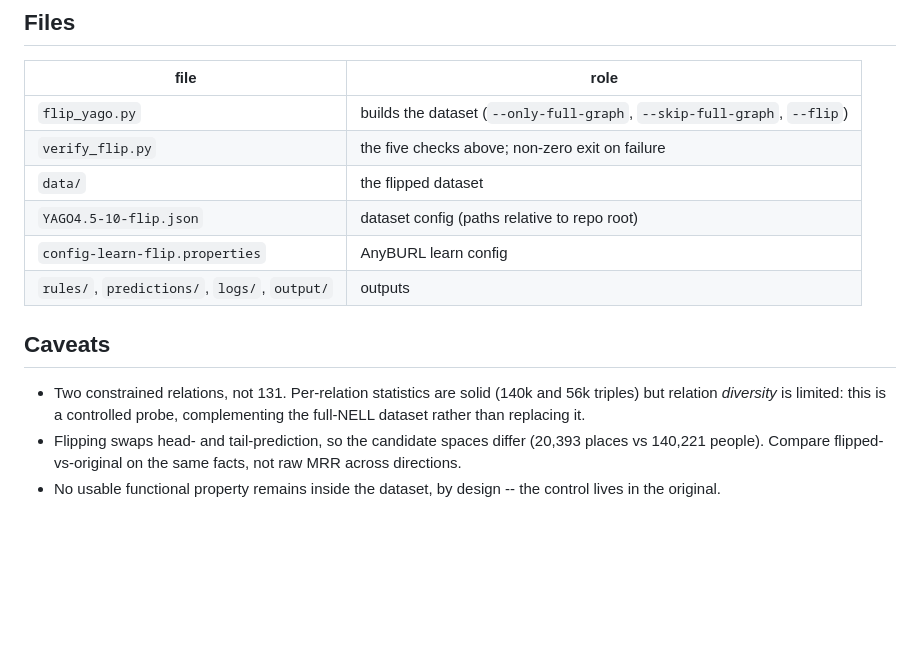
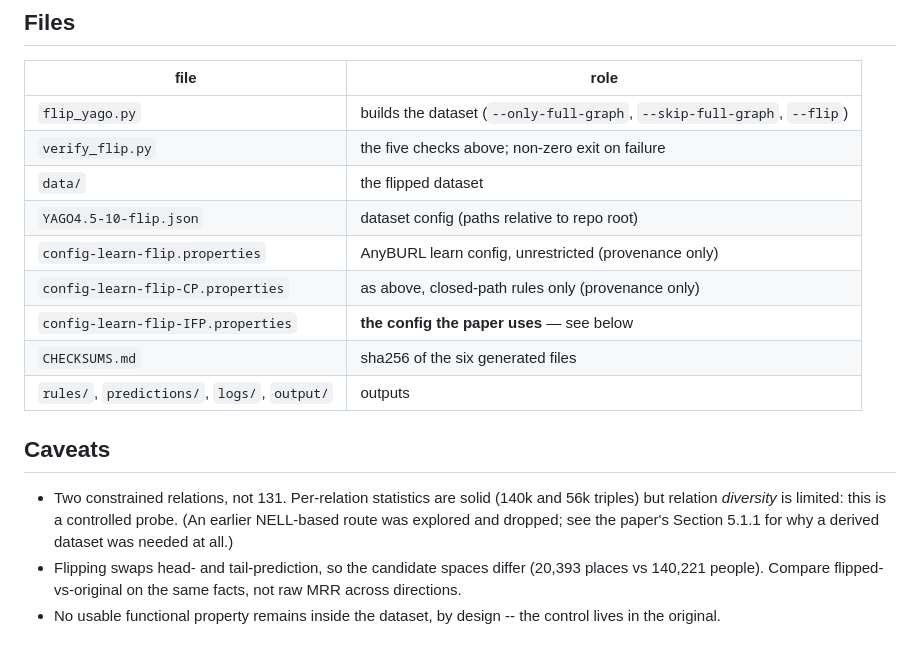
Before and after one commit to Zamprognog/NMRuleExtension, a Markdown page: yago_flip_experiment/README.md, the part around one of its changes. Drawn GitHub-style; blank space fills up the shorter version.

```diff
--- a/yago_flip_experiment/README.md
+++ b/yago_flip_experiment/README.md
@@ -99,14 +100,18 @@ ignore, but noted.
 | `verify_flip.py` | the five checks above; non-zero exit on failure |
 | `data/` | the flipped dataset |
 | `YAGO4.5-10-flip.json` | dataset config (paths relative to repo root) |
-| `config-learn-flip.properties` | AnyBURL learn config |
+| `config-learn-flip.properties` | AnyBURL learn config, unrestricted (provenance only) |
+| `config-learn-flip-CP.properties` | as above, closed-path rules only (provenance only) |
+| `config-learn-flip-IFP.properties` | **the config the paper uses** — see below |
+| `CHECKSUMS.md` | sha256 of the six generated files |
 | `rules/`, `predictions/`, `logs/`, `output/` | outputs |
 
 ## Caveats
 
 - Two constrained relations, not 131. Per-relation statistics are solid (140k and
-  56k triples) but relation *diversity* is limited: this is a controlled probe,
-  complementing the full-NELL dataset rather than replacing it.
+  56k triples) but relation *diversity* is limited: this is a controlled probe.
+  (An earlier NELL-based route was explored and dropped; see the paper's Section
+  5.1.1 for why a derived dataset was needed at all.)
 - Flipping swaps head- and tail-prediction, so the candidate spaces differ
   (20,393 places vs 140,221 people). Compare flipped-vs-original on the same
   facts, not raw MRR across directions.
```
Also changed, not shown: other parts of yago_flip_experiment/README.md (+54 -1 lines), ZENODO_README.md (added, +106 -0 lines).
